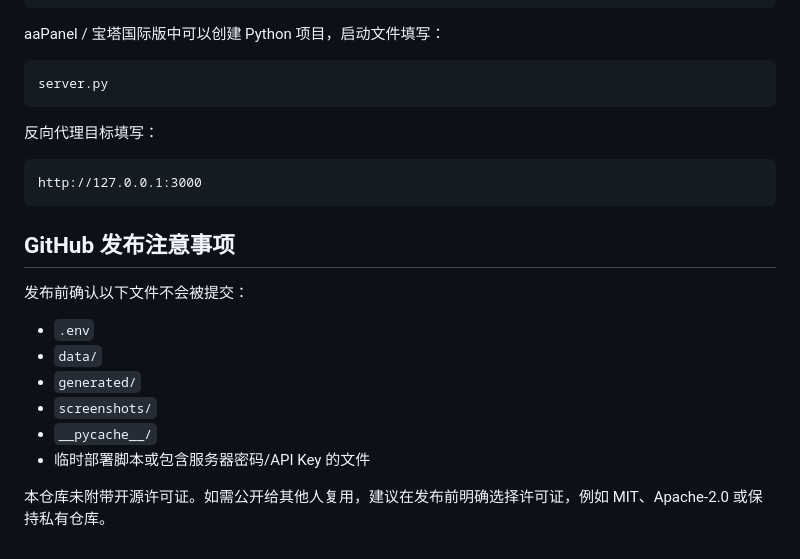
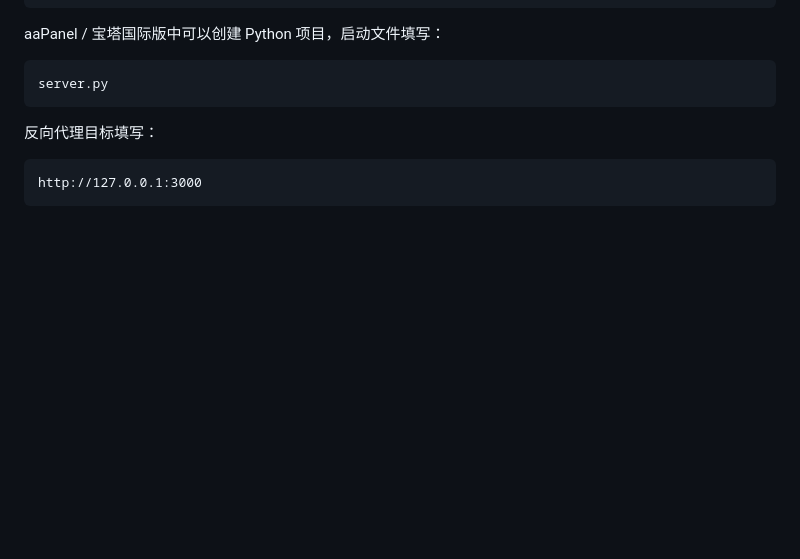
Before and after one commit to zzw8/minai, a Markdown page: README.md, the part around the change. GitHub-like rendering; blank space fills up the shorter version.

Commit message:
Publish MinAI project

````diff
--- a/README.md
+++ b/README.md
@@ -203,16 +203,3 @@ server.py
 ```text
 http://127.0.0.1:3000
 ```
-
-## GitHub 发布注意事项
-
-发布前确认以下文件不会被提交：
-
-- `.env`
-- `data/`
-- `generated/`
-- `screenshots/`
-- `__pycache__/`
-- 临时部署脚本或包含服务器密码/API Key 的文件
-
-本仓库未附带开源许可证。如需公开给其他人复用，建议在发布前明确选择许可证，例如 MIT、Apache-2.0 或保持私有仓库。
````
